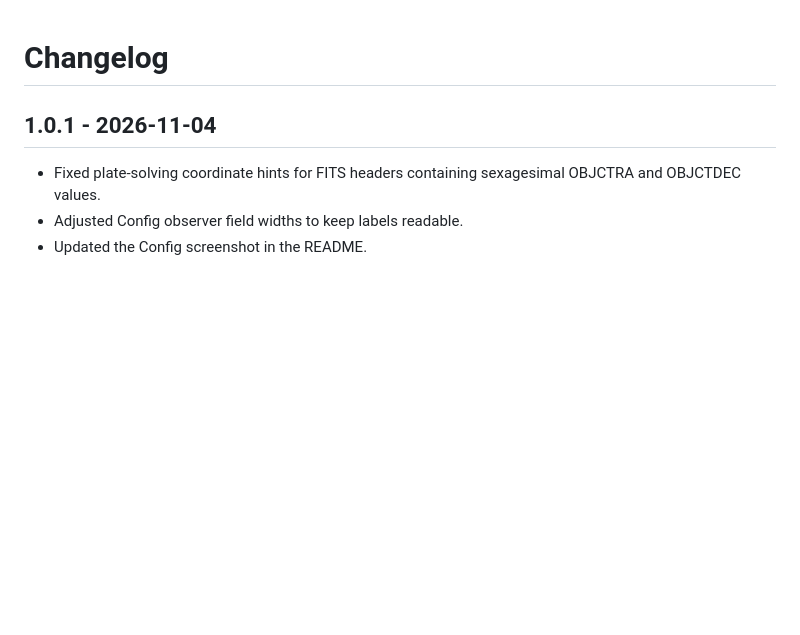
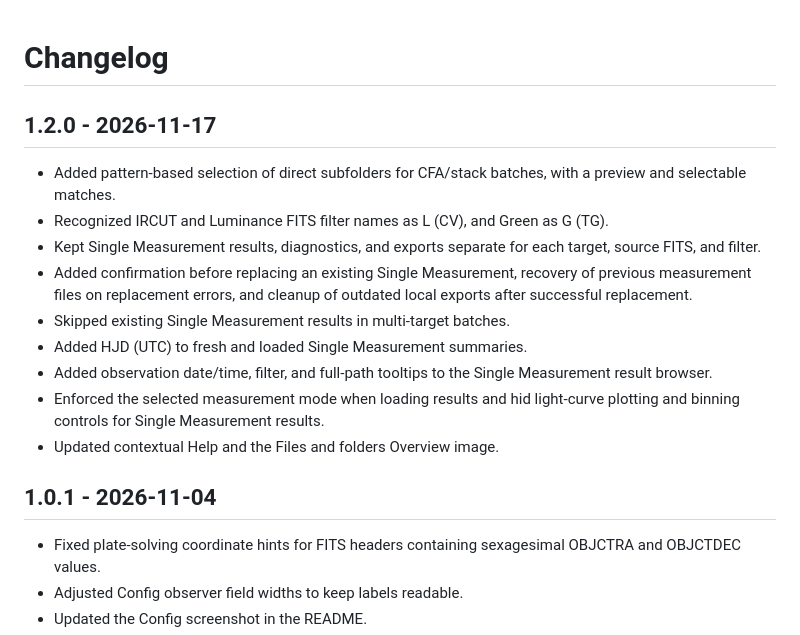
Before and after one commit to Aquarius58/SeePhot, a Markdown page: CHANGELOG.md, the part around the change. Drawn GitHub-style; blank space fills up the shorter version.

```diff
--- a/CHANGELOG.md
+++ b/CHANGELOG.md
@@ -1,4 +1,23 @@
 # Changelog
+
+## 1.2.0 - 2026-11-17
+
+- Added pattern-based selection of direct subfolders for CFA/stack batches,
+  with a preview and selectable matches.
+- Recognized IRCUT and Luminance FITS filter names as L (CV), and Green
+  as G (TG).
+- Kept Single Measurement results, diagnostics, and exports separate
+  for each target, source FITS, and filter.
+- Added confirmation before replacing an existing Single Measurement,
+  recovery of previous measurement files on replacement errors, and
+  cleanup of outdated local exports after successful replacement.
+- Skipped existing Single Measurement results in multi-target batches.
+- Added HJD (UTC) to fresh and loaded Single Measurement summaries.
+- Added observation date/time, filter, and full-path tooltips to the
+  Single Measurement result browser.
+- Enforced the selected measurement mode when loading results and hid
+  light-curve plotting and binning controls for Single Measurement results.
+- Updated contextual Help and the Files and folders Overview image.
 
 ## 1.0.1 - 2026-11-04
 
```
Also changed, not shown: README.md (+5 -2 lines), seephot_files_and_folders.png, 4 other files.
